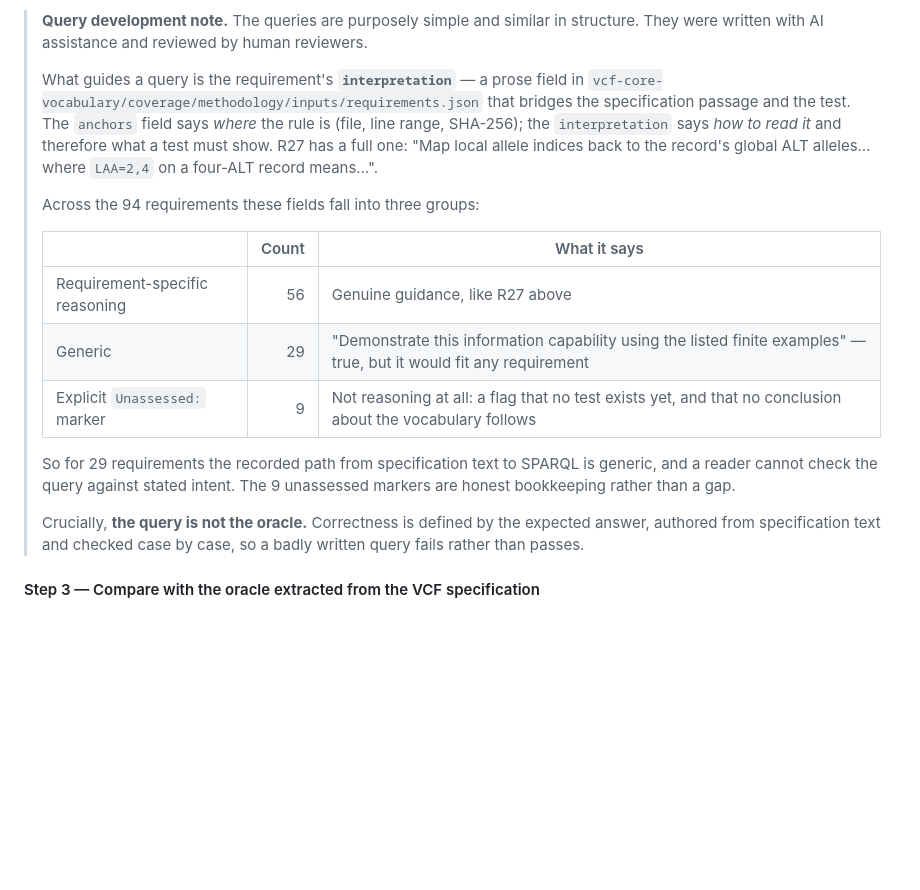
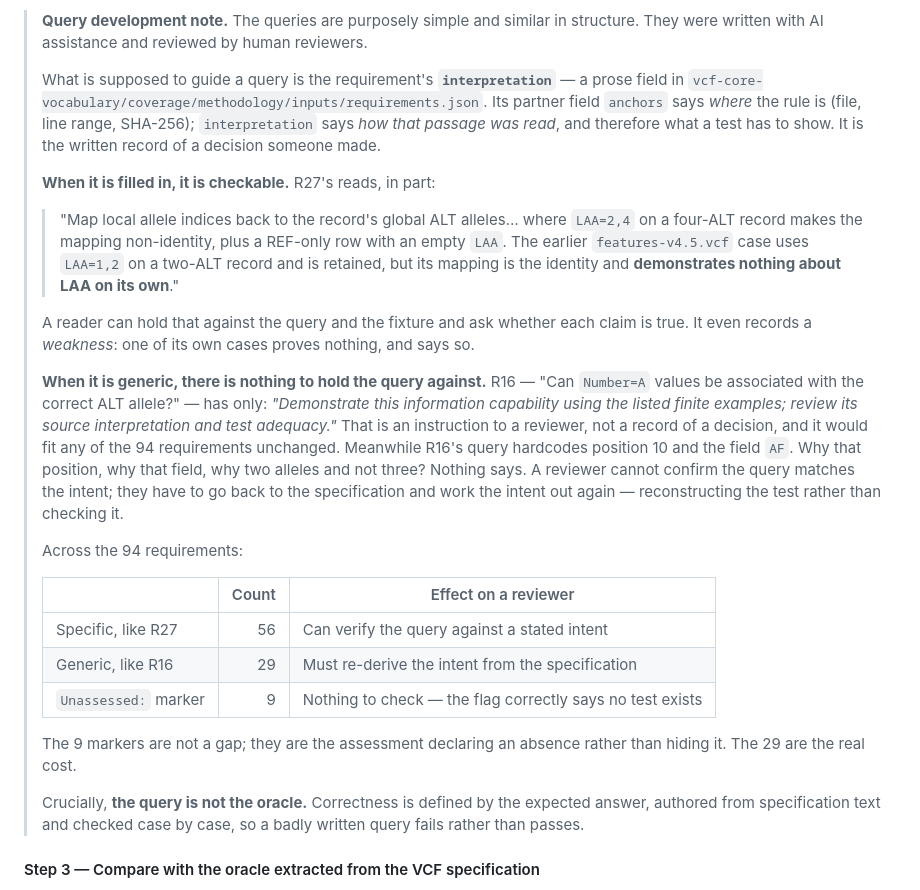
Before and after one commit to ecrum19/SWAT4HCLS_2027, a Markdown page: RQ1/EXPERIMENT.md, the part around the change. Rendered like a GitHub page; blank space fills up the shorter version.

Commit message:
RQ1: apply the interpretation rewrite, and correct the previous commit
Two things.

First, the intended edit. The abstract claim -- 'the recorded path from
specification text to SPARQL is generic' -- is replaced by the two requirements
side by side. R27 names the fixture that makes the mapping non-identity and
records that one of its own cases demonstrates nothing, so a reader can hold it
against the query. R16 has only a sentence that would fit any requirement, while
its query hardcodes position 10 and the field AF with nothing recording why, so
a reviewer must re-derive the intent instead of verifying it. The table now says
what each group costs a reviewer rather than what it contains.

Second, a correction. 9ddce57 carries none of that. Its message describes this
change, but the file had been edited under me, my replacement silently did not
apply, and what it actually committed was an unrelated edit expanding the
requirements.json path. The message on that commit should be read as describing
this one.

Co-Authored-By: Claude Opus 5 <noreply@anthropic.com>

```diff
--- a/RQ1/EXPERIMENT.md
+++ b/RQ1/EXPERIMENT.md
@@ -252,25 +252,48 @@ passing query must survive both controls in §2.5.
 > structure. They were written with AI assistance and reviewed by human
 > reviewers.
 >
-> What guides a query is the requirement's **`interpretation`** — a prose field
-> in `vcf-core-vocabulary/coverage/methodology/inputs/requirements.json` that bridges the specification passage and the test. The `anchors` field says *where* the rule is (file, line range, SHA-256); the
-> `interpretation` says *how to read it* and therefore what a test must show. R27
-> has a full one: "Map local allele indices back to the record's global ALT
-> alleles… where `LAA=2,4` on a four-ALT record means…".
+> What is supposed to guide a query is the requirement's **`interpretation`** — a
+> prose field in
+> `vcf-core-vocabulary/coverage/methodology/inputs/requirements.json`. Its partner
+> field `anchors` says *where* the rule is (file, line range, SHA-256);
+> `interpretation` says *how that passage was read*, and therefore what a test has
+> to show. It is the written record of a decision someone made.
 >
->Across the 94 requirements these fields fall into three groups:
+> **When it is filled in, it is checkable.** R27's reads, in part:
 >
->| | Count | What it says |
+> > "Map local allele indices back to the record's global ALT alleles… where
+> > `LAA=2,4` on a four-ALT record makes the mapping non-identity, plus a REF-only
+> > row with an empty `LAA`. The earlier `features-v4.5.vcf` case uses `LAA=1,2`
+> > on a two-ALT record and is retained, but its mapping is the identity and
+> > **demonstrates nothing about LAA on its own**."
+>
+> A reader can hold that against the query and the fixture and ask whether each
+> claim is true. It even records a *weakness*: one of its own cases proves
+> nothing, and says so.
+>
+> **When it is generic, there is nothing to hold the query against.** R16 — "Can
+> `Number=A` values be associated with the correct ALT allele?" — has only:
+> *"Demonstrate this information capability using the listed finite examples;
+> review its source interpretation and test adequacy."* That is an instruction to
+> a reviewer, not a record of a decision, and it would fit any of the 94
+> requirements unchanged. Meanwhile R16's query hardcodes position 10 and the
+> field `AF`. Why that position, why that field, why two alleles and not three?
+> Nothing says. A reviewer cannot confirm the query matches the intent; they have
+> to go back to the specification and work the intent out again — reconstructing
+> the test rather than checking it.
+>
+> Across the 94 requirements:
+>
+> | | Count | Effect on a reviewer |
 > | --- | ---: | --- |
-> | Requirement-specific reasoning | 56 | Genuine guidance, like R27 above |
-> | Generic | 29 | "Demonstrate this information capability using the listed finite examples" — true, but it would fit any requirement |
-> | Explicit `Unassessed:` marker | 9 | Not reasoning at all: a flag that no test exists yet, and that no conclusion about the vocabulary follows |
+> | Specific, like R27 | 56 | Can verify the query against a stated intent |
+> | Generic, like R16 | 29 | Must re-derive the intent from the specification |
+> | `Unassessed:` marker | 9 | Nothing to check — the flag correctly says no test exists |
 >
->So for 29 requirements the recorded path from specification text to SPARQL is
-> generic, and a reader cannot check the query against stated intent. The 9
-> unassessed markers are honest bookkeeping rather than a gap.
+> The 9 markers are not a gap; they are the assessment declaring an absence
+> rather than hiding it. The 29 are the real cost.
 >
->Crucially, **the query is not the oracle.** Correctness is defined by the
+> Crucially, **the query is not the oracle.** Correctness is defined by the
 > expected answer, authored from specification text and checked case by case, so
 > a badly written query fails rather than passes.
 
```
